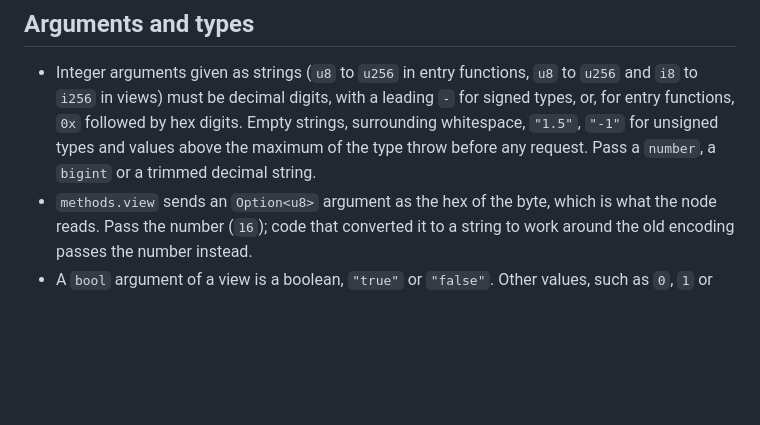
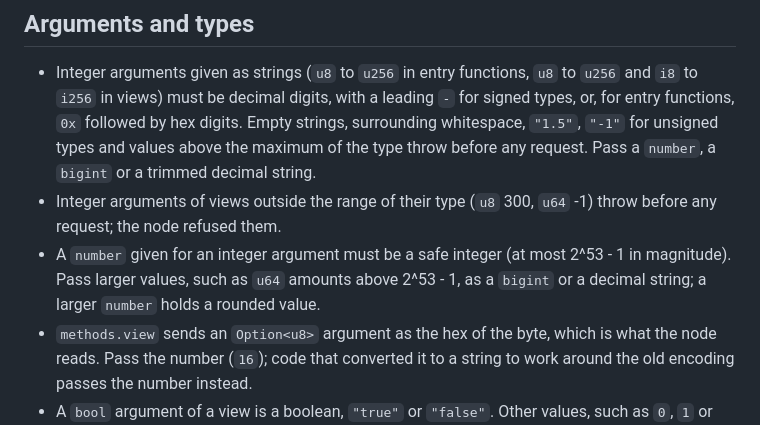
Before and after one commit to Entropy-Foundation/supra-ts-sdk, a Markdown page: MIGRATION.md, the part around the change. GitHub-like rendering; blank space fills up the shorter version.

```diff
--- a/MIGRATION.md
+++ b/MIGRATION.md
@@ -480,6 +480,11 @@ console.log((await offline.getChainId()).value);
   must be decimal digits, with a leading `-` for signed types, or, for entry functions, `0x` followed by hex digits.
   Empty strings, surrounding whitespace, `"1.5"`, `"-1"` for unsigned types and values above the maximum of the type
   throw before any request. Pass a `number`, a `bigint` or a trimmed decimal string.
+- Integer arguments of views outside the range of their type (`u8` 300, `u64` -1) throw before any request; the
+  node refused them.
+- A `number` given for an integer argument must be a safe integer (at most 2^53 - 1 in magnitude). Pass larger
+  values, such as `u64` amounts above 2^53 - 1, as a `bigint` or a decimal string; a larger `number` holds a rounded
+  value.
 - `methods.view` sends an `Option<u8>` argument as the hex of the byte, which is what the node reads. Pass the number
   (`16`); code that converted it to a string to work around the old encoding passes the number instead.
 - A `bool` argument of a view is a boolean, `"true"` or `"false"`. Other values, such as `0`, `1` or `"0"`, throw
```
Also changed, not shown: CHANGELOG.md (+6 -0 lines).
